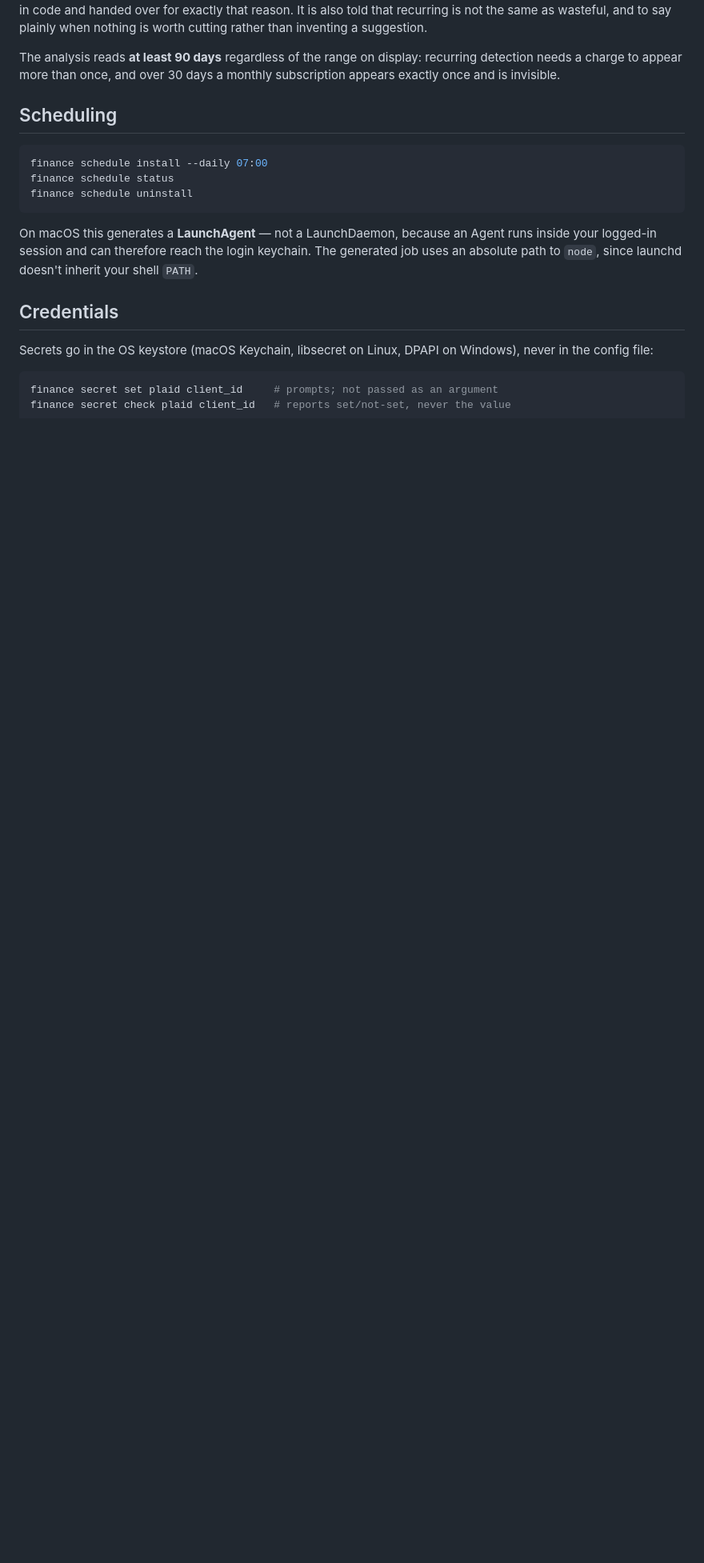
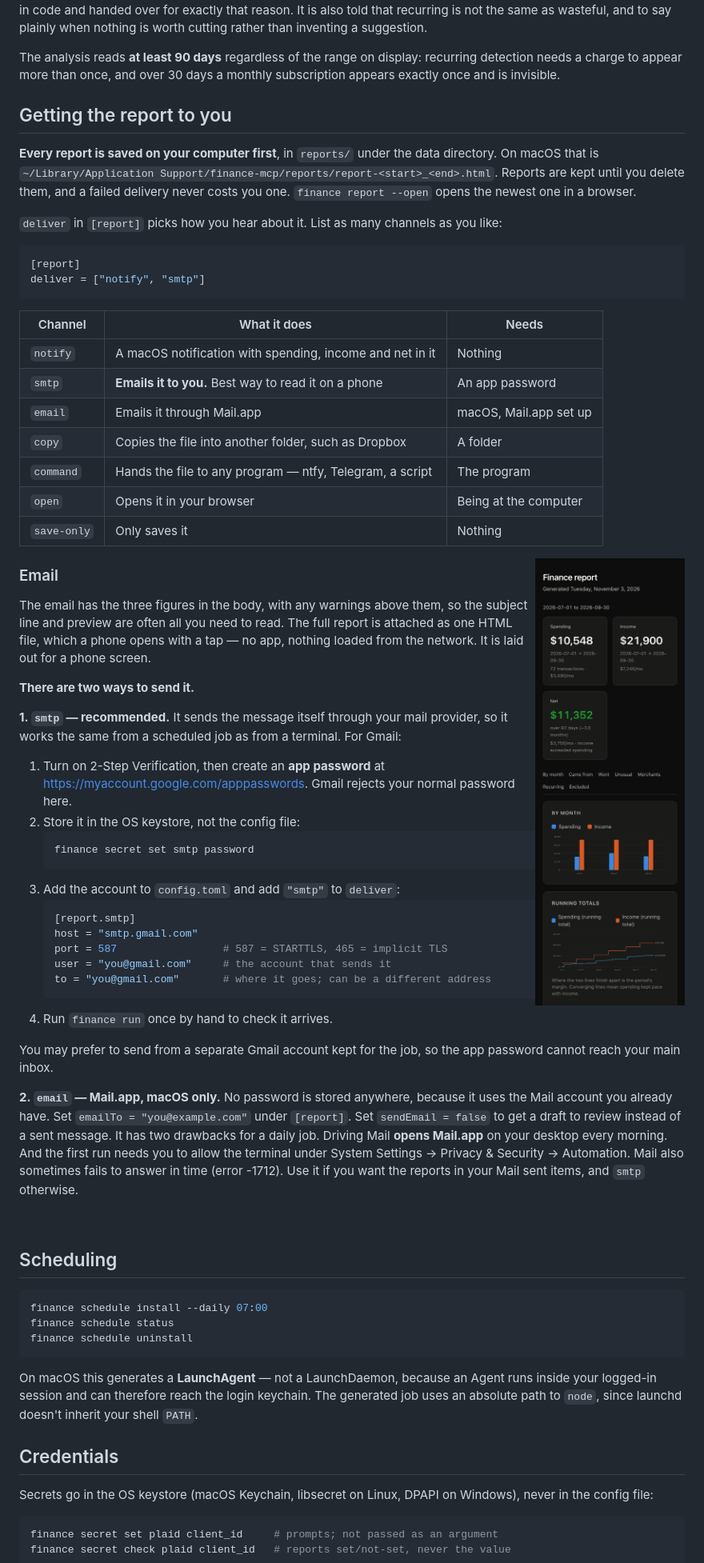
Before and after one commit to brandonmtaylor/local-finance-mcp, a Markdown page: README.md, the part around one of its changes. Shown at 80% size. GitHub-like rendering; pictures changed too: docs/images/report-phone.png (added); blank space fills up the shorter version.

Commit message:
Explain where the report goes, how to email it, and how MCP fits
The README never said reports are saved locally, never walked through
email setup, and never described the two ways to send it (smtp and
Mail.app). Adds that section, a phone screenshot and a drill-down
screenshot, both from a made-up ledger.

The starter config delivered via "copy" to iCloud Drive by default, which
times out from a scheduled job. It now defaults to "notify" only.

Co-Authored-By: Claude Opus 5.5 (1M context) <noreply@anthropic.com>
Claude-Session: https://claude.ai/code/session_019efcvmcNJkCiixfi7wCWpR

````diff
--- a/README.md
+++ b/README.md
@@ -651,6 +660,72 @@ than inventing a suggestion.
 The analysis reads **at least 90 days** regardless of the range on display: recurring detection needs
 a charge to appear more than once, and over 30 days a monthly subscription appears exactly once and
 is invisible.
+
+## Getting the report to you
+
+**Every report is saved on your computer first**, in `reports/` under the data directory. On macOS
+that is `~/Library/Application Support/finance-mcp/reports/report-<start>_<end>.html`. Reports are
+kept until you delete them, and a failed delivery never costs you one. `finance report --open`
+opens the newest one in a browser.
+
+`deliver` in `[report]` picks how you hear about it. List as many channels as you like:
+
+```toml
+[report]
+deliver = ["notify", "smtp"]
+```
+
+| Channel | What it does | Needs |
+|---|---|---|
+| `notify` | A macOS notification with spending, income and net in it | Nothing |
+| `smtp` | **Emails it to you.** Best way to read it on a phone | An app password |
+| `email` | Emails it through Mail.app | macOS, Mail.app set up |
+| `copy` | Copies the file into another folder, such as Dropbox | A folder |
+| `command` | Hands the file to any program — ntfy, Telegram, a script | The program |
+| `open` | Opens it in your browser | Being at the computer |
+| `save-only` | Only saves it | Nothing |
+
+<img src="docs/images/report-phone.png" alt="The report on a phone: spending, income and net tiles, then the monthly chart" width="300" align="right">
+
+### Email
+
+The email has the three figures in the body, with any warnings above them, so the subject line and
+preview are often all you need to read. The full report is attached as one HTML file, which a phone
+opens with a tap — no app, nothing loaded from the network. It is laid out for a phone screen.
+
+**There are two ways to send it.**
+
+**1. `smtp` — recommended.** It sends the message itself through your mail provider, so it works
+the same from a scheduled job as from a terminal. For Gmail:
+
+1. Turn on 2-Step Verification, then create an **app password** at
+   <https://myaccount.google.com/apppasswords>. Gmail rejects your normal password here.
+2. Store it in the OS keystore, not the config file:
+   ```bash
+   finance secret set smtp password
+   ```
+3. Add the account to `config.toml` and add `"smtp"` to `deliver`:
+   ```toml
+   [report.smtp]
+   host = "smtp.gmail.com"
+   port = 587                 # 587 = STARTTLS, 465 = implicit TLS
+   user = "you@gmail.com"     # the account that sends it
+   to = "you@gmail.com"       # where it goes; can be a different address
+   ```
+4. Run `finance run` once by hand to check it arrives.
+
+You may prefer to send from a separate Gmail account kept for the job, so the app password cannot
+reach your main inbox.
+
+**2. `email` — Mail.app, macOS only.** No password is stored anywhere, because it uses the Mail
+account you already have. Set `emailTo = "you@example.com"` under `[report]`. Set
+`sendEmail = false` to get a draft to review instead of a sent message. It has two drawbacks for a
+daily job. Driving Mail **opens Mail.app** on your desktop every morning. And the first run needs
+you to allow the terminal under System Settings → Privacy & Security → Automation. Mail also
+sometimes fails to answer in time (error -1712). Use it if you want the reports in your Mail
+sent items, and `smtp` otherwise.
+
+<br clear="right">
 
 ## Scheduling
 
````
Also changed, not shown: other parts of README.md (+9 -0 lines), docs/images/report-drilldown.png (added), 1 other file.
